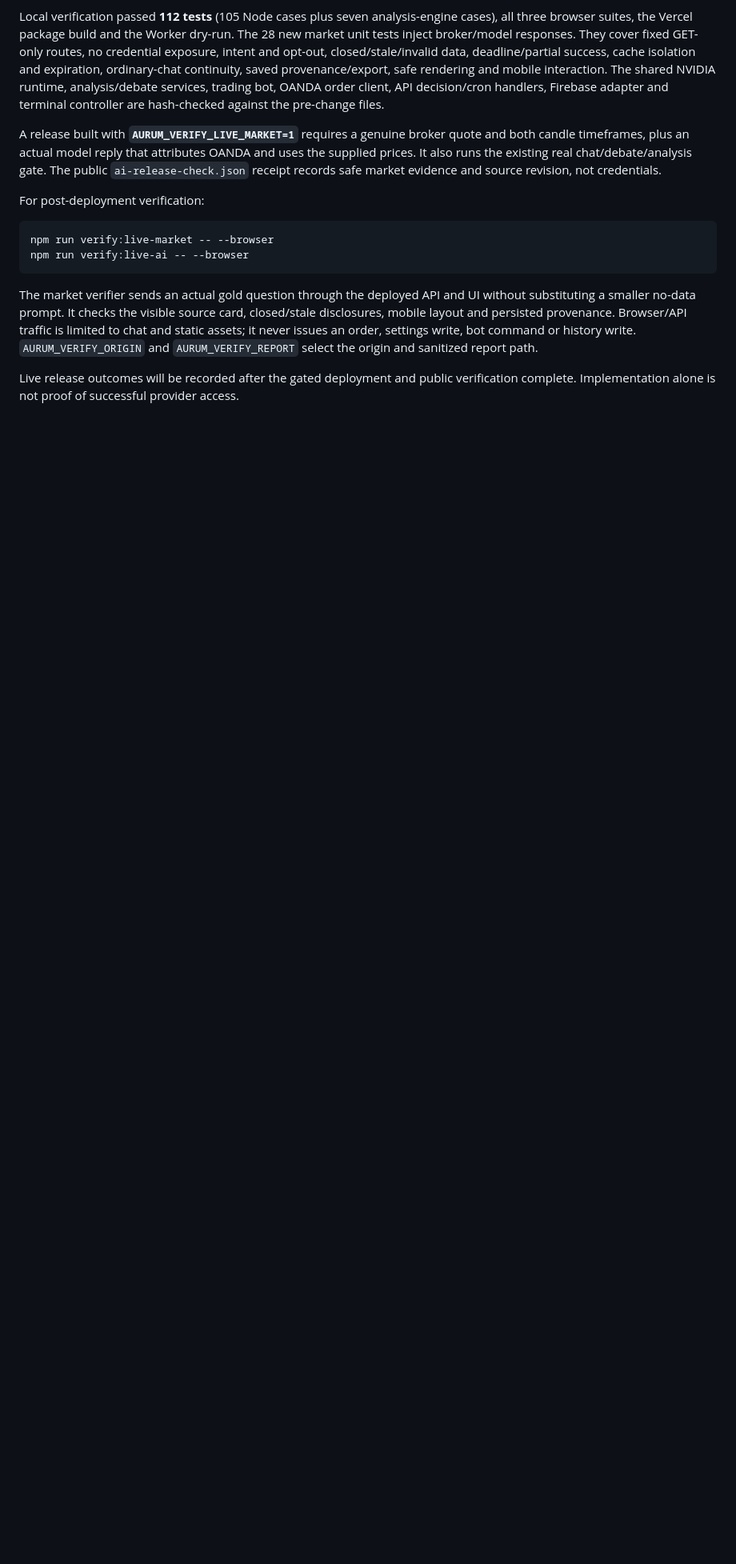
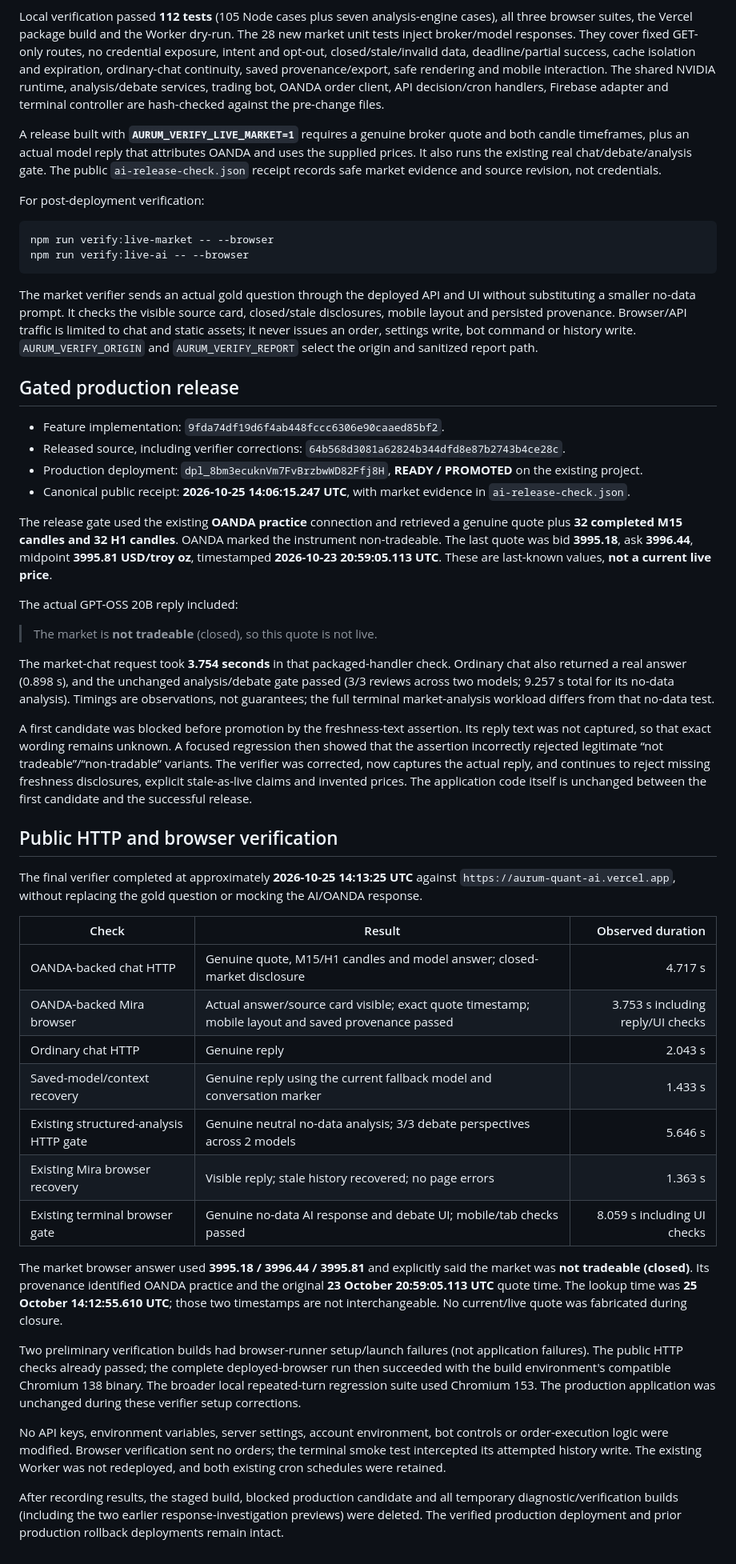
Before and after one commit to unknown007dotcom/aurum-quant-ai, a Markdown page: docs/chat-market-context.md, the part around the change. Shown at 80% size. GitHub-like rendering; blank space fills up the shorter version.

Commit message:
docs: record verified OANDA-backed Mira replies and safe rollout
Co-authored-by: arena-agent <297053741+arena-agent@users.noreply.github.com>

```diff
--- a/docs/chat-market-context.md
+++ b/docs/chat-market-context.md
@@ -54,4 +54,41 @@ npm run verify:live-ai -- --browser
 
 The market verifier sends an actual gold question through the deployed API and UI without substituting a smaller no-data prompt. It checks the visible source card, closed/stale disclosures, mobile layout and persisted provenance. Browser/API traffic is limited to chat and static assets; it never issues an order, settings write, bot command or history write. `AURUM_VERIFY_ORIGIN` and `AURUM_VERIFY_REPORT` select the origin and sanitized report path.
 
-Live release outcomes will be recorded after the gated deployment and public verification complete. Implementation alone is not proof of successful provider access.
+## Gated production release
+
+- Feature implementation: `9fda74df19d6f4ab448fccc6306e90caaed85bf2`.
+- Released source, including verifier corrections: `64b568d3081a62824b344dfd8e87b2743b4ce28c`.
+- Production deployment: `dpl_8bm3ecuknVm7FvBrzbwWD82Ffj8H`, **READY / PROMOTED** on the existing project.
+- Canonical public receipt: **2026-10-25 14:06:15.247 UTC**, with market evidence in `ai-release-check.json`.
+
+The release gate used the existing **OANDA practice** connection and retrieved a genuine quote plus **32 completed M15 candles and 32 H1 candles**. OANDA marked the instrument non-tradeable. The last quote was bid **3995.18**, ask **3996.44**, midpoint **3995.81 USD/troy oz**, timestamped **2026-10-23 20:59:05.113 UTC**. These are last-known values, **not a current live price**.
+
+The actual GPT-OSS 20B reply included:
+
+> The market is **not tradeable** (closed), so this quote is not live.
+
+The market-chat request took **3.754 seconds** in that packaged-handler check. Ordinary chat also returned a real answer (0.898 s), and the unchanged analysis/debate gate passed (3/3 reviews across two models; 9.257 s total for its no-data analysis). Timings are observations, not guarantees; the full terminal market-analysis workload differs from that no-data test.
+
+A first candidate was blocked before promotion by the freshness-text assertion. Its reply text was not captured, so that exact wording remains unknown. A focused regression then showed that the assertion incorrectly rejected legitimate “not tradeable”/“non-tradable” variants. The verifier was corrected, now captures the actual reply, and continues to reject missing freshness disclosures, explicit stale-as-live claims and invented prices. The application code itself is unchanged between the first candidate and the successful release.
+
+## Public HTTP and browser verification
+
+The final verifier completed at approximately **2026-10-25 14:13:25 UTC** against `https://aurum-quant-ai.vercel.app`, without replacing the gold question or mocking the AI/OANDA response.
+
+| Check | Result | Observed duration |
+| --- | --- | ---: |
+| OANDA-backed chat HTTP | Genuine quote, M15/H1 candles and model answer; closed-market disclosure | 4.717 s |
+| OANDA-backed Mira browser | Actual answer/source card visible; exact quote timestamp; mobile layout and saved provenance passed | 3.753 s including reply/UI checks |
+| Ordinary chat HTTP | Genuine reply | 2.043 s |
+| Saved-model/context recovery | Genuine reply using the current fallback model and conversation marker | 1.433 s |
+| Existing structured-analysis HTTP gate | Genuine neutral no-data analysis; 3/3 debate perspectives across 2 models | 5.646 s |
+| Existing Mira browser recovery | Visible reply; stale history recovered; no page errors | 1.363 s |
+| Existing terminal browser gate | Genuine no-data AI response and debate UI; mobile/tab checks passed | 8.059 s including UI checks |
+
+The market browser answer used **3995.18 / 3996.44 / 3995.81** and explicitly said the market was **not tradeable (closed)**. Its provenance identified OANDA practice and the original **23 October 20:59:05.113 UTC** quote time. The lookup time was **25 October 14:12:55.610 UTC**; those two timestamps are not interchangeable. No current/live quote was fabricated during closure.
+
+Two preliminary verification builds had browser-runner setup/launch failures (not application failures). The public HTTP checks already passed; the complete deployed-browser run then succeeded with the build environment's compatible Chromium 138 binary. The broader local repeated-turn regression suite used Chromium 153. The production application was unchanged during these verifier setup corrections.
+
+No API keys, environment variables, server settings, account environment, bot controls or order-execution logic were modified. Browser verification sent no orders; the terminal smoke test intercepted its attempted history write. The existing Worker was not redeployed, and both existing cron schedules were retained.
+
+After recording results, the staged build, blocked production candidate and all temporary diagnostic/verification builds (including the two earlier response-investigation previews) were deleted. The verified production deployment and prior production rollback deployments remain intact.
```
Also changed, not shown: docs/debate-recovery.md (+2 -0 lines).
